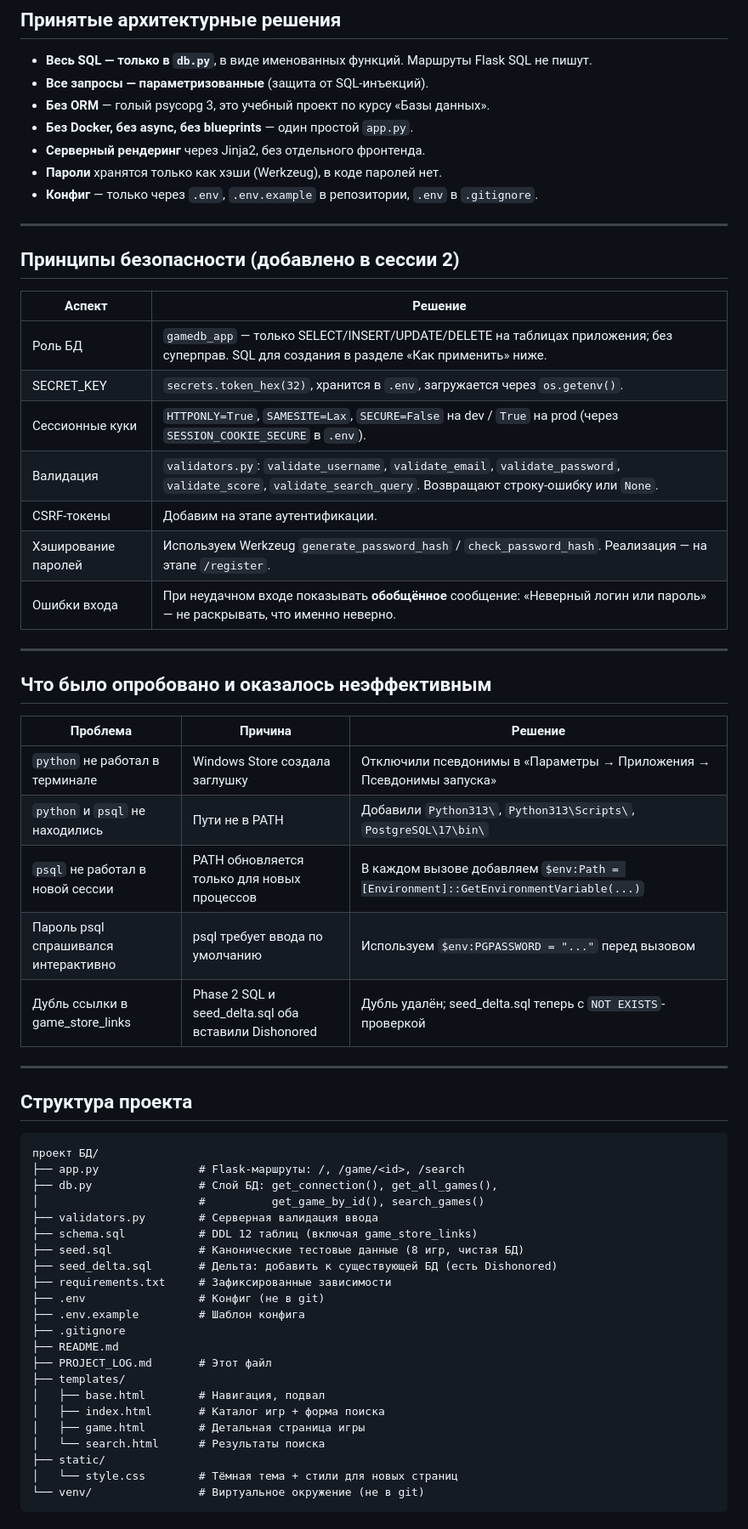
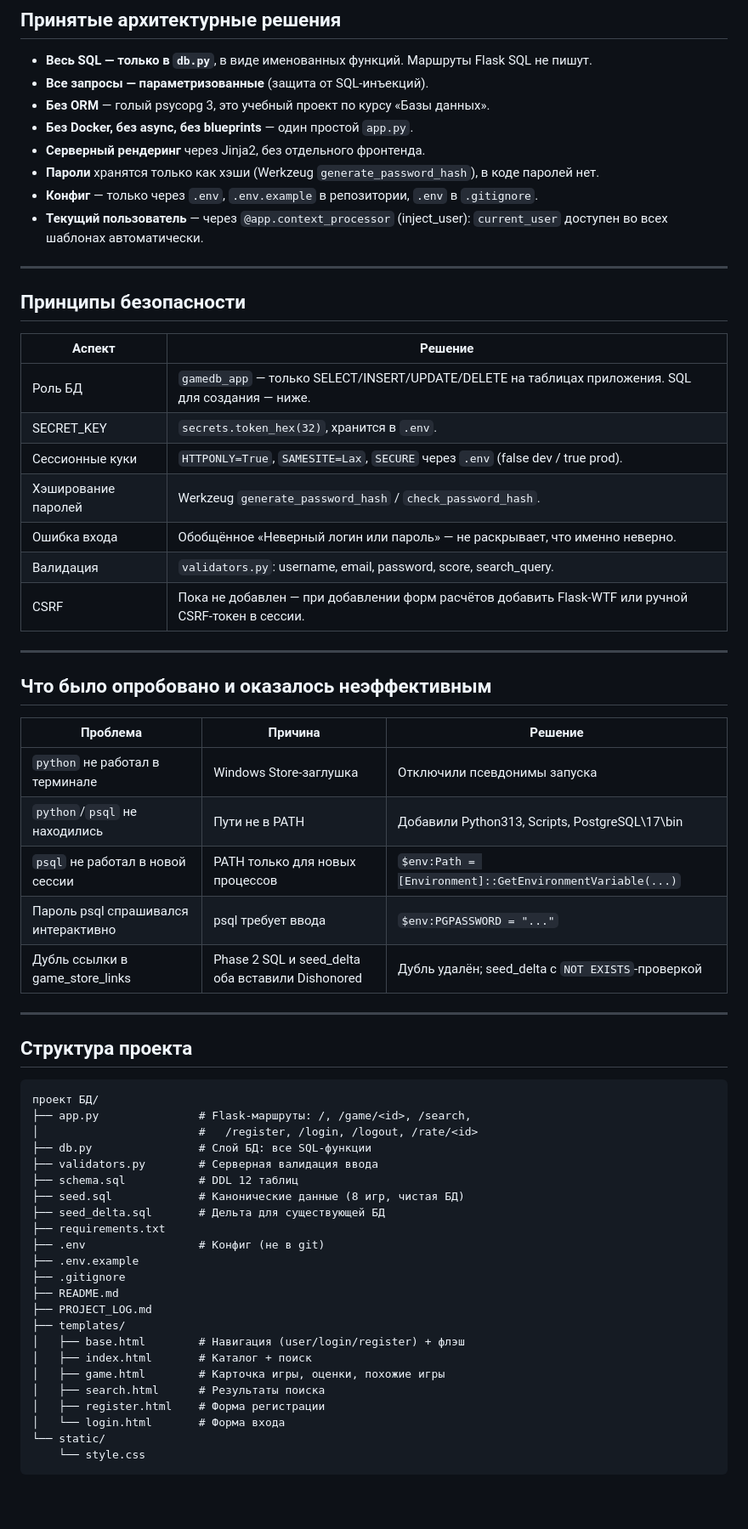
Before and after one commit to eddyy9/gamedb, a Markdown page: PROJECT_LOG.md, the part around one of its changes. Shown at 85% size. Rendered like a GitHub page; blank space fills up the shorter version.

````diff
--- a/PROJECT_LOG.md
+++ b/PROJECT_LOG.md
@@ -25,22 +25,23 @@
 - **Без ORM** — голый psycopg 3, это учебный проект по курсу «Базы данных».
 - **Без Docker, без async, без blueprints** — один простой `app.py`.
 - **Серверный рендеринг** через Jinja2, без отдельного фронтенда.
-- **Пароли** хранятся только как хэши (Werkzeug), в коде паролей нет.
+- **Пароли** хранятся только как хэши (Werkzeug `generate_password_hash`), в коде паролей нет.
 - **Конфиг** — только через `.env`, `.env.example` в репозитории, `.env` в `.gitignore`.
+- **Текущий пользователь** — через `@app.context_processor` (inject_user): `current_user` доступен во всех шаблонах автоматически.
 
 ---
 
-## Принципы безопасности (добавлено в сессии 2)
+## Принципы безопасности
 
 | Аспект | Решение |
 |--------|---------|
-| Роль БД | `gamedb_app` — только SELECT/INSERT/UPDATE/DELETE на таблицах приложения; без суперправ. SQL для создания в разделе «Как применить» ниже. |
-| SECRET_KEY | `secrets.token_hex(32)`, хранится в `.env`, загружается через `os.getenv()`. |
-| Сессионные куки | `HTTPONLY=True`, `SAMESITE=Lax`, `SECURE=False` на dev / `True` на prod (через `SESSION_COOKIE_SECURE` в `.env`). |
-| Валидация | `validators.py`: `validate_username`, `validate_email`, `validate_password`, `validate_score`, `validate_search_query`. Возвращают строку-ошибку или `None`. |
-| CSRF-токены | Добавим на этапе аутентификации. |
-| Хэширование паролей | Используем Werkzeug `generate_password_hash` / `check_password_hash`. Реализация — на этапе `/register`. |
-| Ошибки входа | При неудачном входе показывать **обобщённое** сообщение: «Неверный логин или пароль» — не раскрывать, что именно неверно. |
+| Роль БД | `gamedb_app` — только SELECT/INSERT/UPDATE/DELETE на таблицах приложения. SQL для создания — ниже. |
+| SECRET_KEY | `secrets.token_hex(32)`, хранится в `.env`. |
+| Сессионные куки | `HTTPONLY=True`, `SAMESITE=Lax`, `SECURE` через `.env` (false dev / true prod). |
+| Хэширование паролей | Werkzeug `generate_password_hash` / `check_password_hash`. |
+| Ошибка входа | Обобщённое «Неверный логин или пароль» — не раскрывает, что именно неверно. |
+| Валидация | `validators.py`: username, email, password, score, search_query. |
+| CSRF | Пока не добавлен — при добавлении форм расчётов добавить Flask-WTF или ручной CSRF-токен в сессии. |
 
 ---
 
@@ -48,11 +49,11 @@
 
 | Проблема | Причина | Решение |
 |----------|---------|---------|
-| `python` не работал в терминале | Windows Store создала заглушку | Отключили псевдонимы в «Параметры → Приложения → Псевдонимы запуска» |
-| `python` и `psql` не находились | Пути не в PATH | Добавили `Python313\`, `Python313\Scripts\`, `PostgreSQL\17\bin\` |
-| `psql` не работал в новой сессии | PATH обновляется только для новых процессов | В каждом вызове добавляем `$env:Path = [Environment]::GetEnvironmentVariable(...)` |
-| Пароль psql спрашивался интерактивно | psql требует ввода по умолчанию | Используем `$env:PGPASSWORD = "..."` перед вызовом |
-| Дубль ссылки в game_store_links | Phase 2 SQL и seed_delta.sql оба вставили Dishonored | Дубль удалён; seed_delta.sql теперь с `NOT EXISTS`-проверкой |
+| `python` не работал в терминале | Windows Store-заглушка | Отключили псевдонимы запуска |
+| `python`/`psql` не находились | Пути не в PATH | Добавили Python313, Scripts, PostgreSQL\17\bin |
+| `psql` не работал в новой сессии | PATH только для новых процессов | `$env:Path = [Environment]::GetEnvironmentVariable(...)` |
+| Пароль psql спрашивался интерактивно | psql требует ввода | `$env:PGPASSWORD = "..."` |
+| Дубль ссылки в game_store_links | Phase 2 SQL и seed_delta оба вставили Dishonored | Дубль удалён; seed_delta с `NOT EXISTS`-проверкой |
 
 ---
 
@@ -60,25 +61,26 @@
 
 ```
 проект БД/
-├── app.py               # Flask-маршруты: /, /game/<id>, /search
-├── db.py                # Слой БД: get_connection(), get_all_games(),
-│                        #          get_game_by_id(), search_games()
+├── app.py               # Flask-маршруты: /, /game/<id>, /search,
+│                        #   /register, /login, /logout, /rate/<id>
+├── db.py                # Слой БД: все SQL-функции
 ├── validators.py        # Серверная валидация ввода
-├── schema.sql           # DDL 12 таблиц (включая game_store_links)
-├── seed.sql             # Канонические тестовые данные (8 игр, чистая БД)
-├── seed_delta.sql       # Дельта: добавить к существующей БД (есть Dishonored)
-├── requirements.txt     # Зафиксированные зависимости
+├── schema.sql           # DDL 12 таблиц
+├── seed.sql             # Канонические данные (8 игр, чистая БД)
+├── seed_delta.sql       # Дельта для существующей БД
+├── requirements.txt
 ├── .env                 # Конфиг (не в git)
-├── .env.example         # Шаблон конфига
+├── .env.example
 ├── .gitignore
 ├── README.md
-├── PROJECT_LOG.md       # Этот файл
+├── PROJECT_LOG.md
 ├── templates/
-│   ├── base.html        # Навигация, подвал
-│   ├── index.html       # Каталог игр + форма поиска
-│   ├── game.html        # Детальная страница игры
-│   └── search.html      # Результаты поиска
-├── static/
-│   └── style.css        # Тёмная тема + стили для новых страниц
-└── venv/                # Виртуальное окружение (не в git)
+│   ├── base.html        # Навигация (user/login/register) + флэш
+│   ├── index.html       # Каталог + поиск
+│   ├── game.html        # Карточка игры, оценки, похожие игры
+│   ├── search.html      # Результаты поиска
+│   ├── register.html    # Форма регистрации
+│   └── login.html       # Форма входа
+└── static/
+    └── style.css
 ```
````
Also changed, not shown: other parts of PROJECT_LOG.md (+48 -59 lines).
